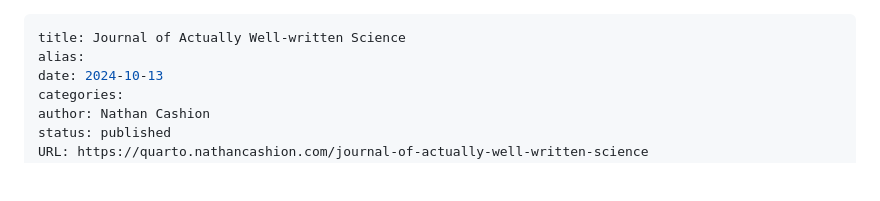
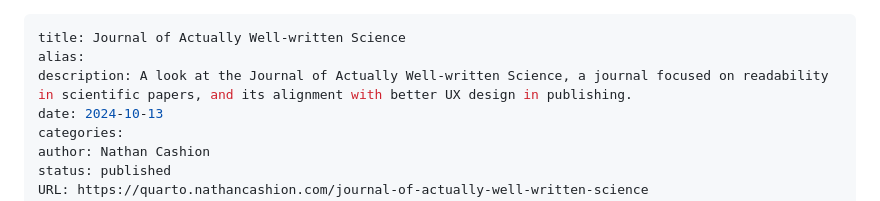
Before and after one commit to nathancashion/Quarto_blog, a Markdown page: posts/journal-of-actually-well-written-science.md, the part around the change. Drawn GitHub-style; blank space fills up the shorter version.

Commit message:
testing post description

```diff
--- a/posts/journal-of-actually-well-written-science.md
+++ b/posts/journal-of-actually-well-written-science.md
@@ -1,6 +1,7 @@
 ---
 title: Journal of Actually Well-written Science
 alias:
+description: A look at the Journal of Actually Well-written Science, a journal focused on readability in scientific papers, and its alignment with better UX design in publishing.
 date: 2024-10-13
 categories:
 author: Nathan Cashion
```
